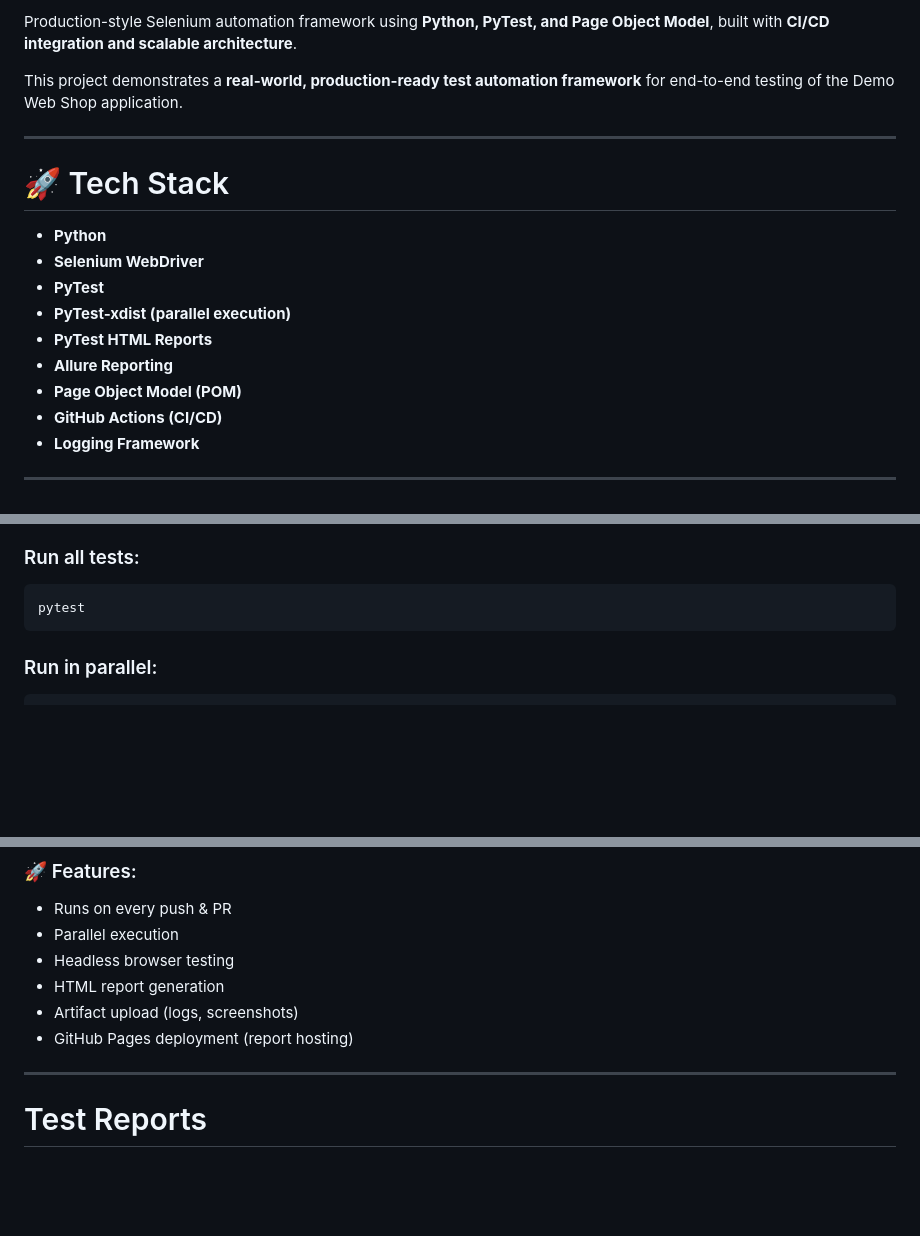
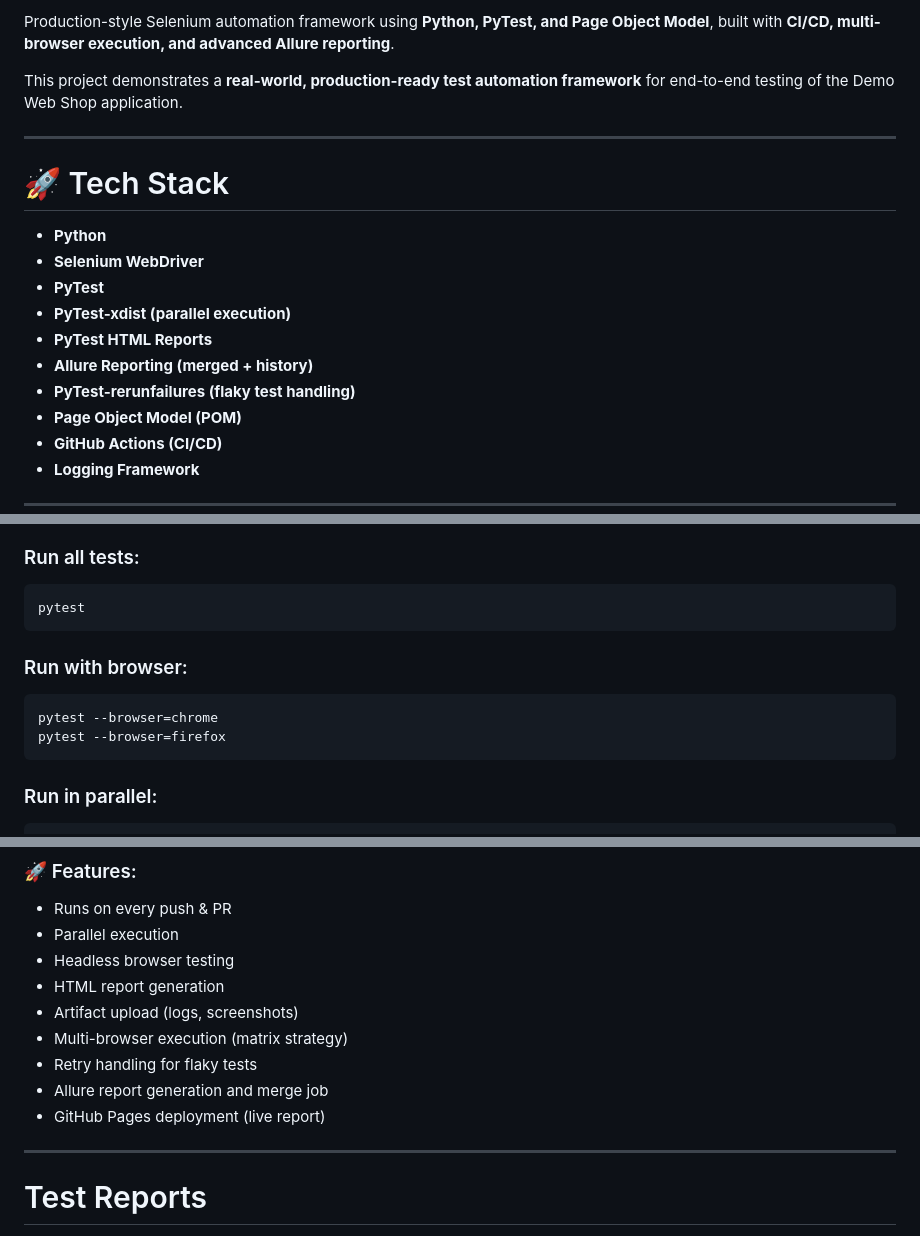
Before and after one commit to CypherMorgan/demowebshop-e2e-selenium-pytest, a Markdown page: README.md, 3 parts joined by grey strips. Drawn GitHub-style; blank space fills up the shorter version.

````diff
--- a/README.md
+++ b/README.md
@@ -7,5 +10,5 @@
 
-Production-style Selenium automation framework using **Python, PyTest, and Page Object Model**, built with **CI/CD integration and scalable architecture**.
+Production-style Selenium automation framework using **Python, PyTest, and Page Object Model**, built with **CI/CD, multi-browser execution, and advanced Allure reporting**.
 
 This project demonstrates a **real-world, production-ready test automation framework** for end-to-end testing of the Demo Web Shop application.
 
@@ -18,7 +21,8 @@ This project demonstrates a **real-world, production-ready test automation frame
 * **PyTest**
 * **PyTest-xdist (parallel execution)**
 * **PyTest HTML Reports**
-* **Allure Reporting**
+* **Allure Reporting (merged + history)**
+* **PyTest-rerunfailures (flaky test handling)**
 * **Page Object Model (POM)**
 * **GitHub Actions (CI/CD)**
 * **Logging Framework**
@@ -176,6 +184,13 @@ pip install -r requirements.txt
 
 ```bash
 pytest
+```
+
+### Run with browser:
+
+```bash
+pytest --browser=chrome
+pytest --browser=firefox
 ```
 
 ### Run in parallel:
@@ -304,7 +320,10 @@ This project includes a fully working CI pipeline.
 * Headless browser testing
 * HTML report generation
 * Artifact upload (logs, screenshots)
-* GitHub Pages deployment (report hosting)
+* Multi-browser execution (matrix strategy)
+* Retry handling for flaky tests
+* Allure report generation and merge job
+* GitHub Pages deployment (live report)
 
 ---
 
````
Also changed, not shown: other parts of README.md (+11 -5 lines).
